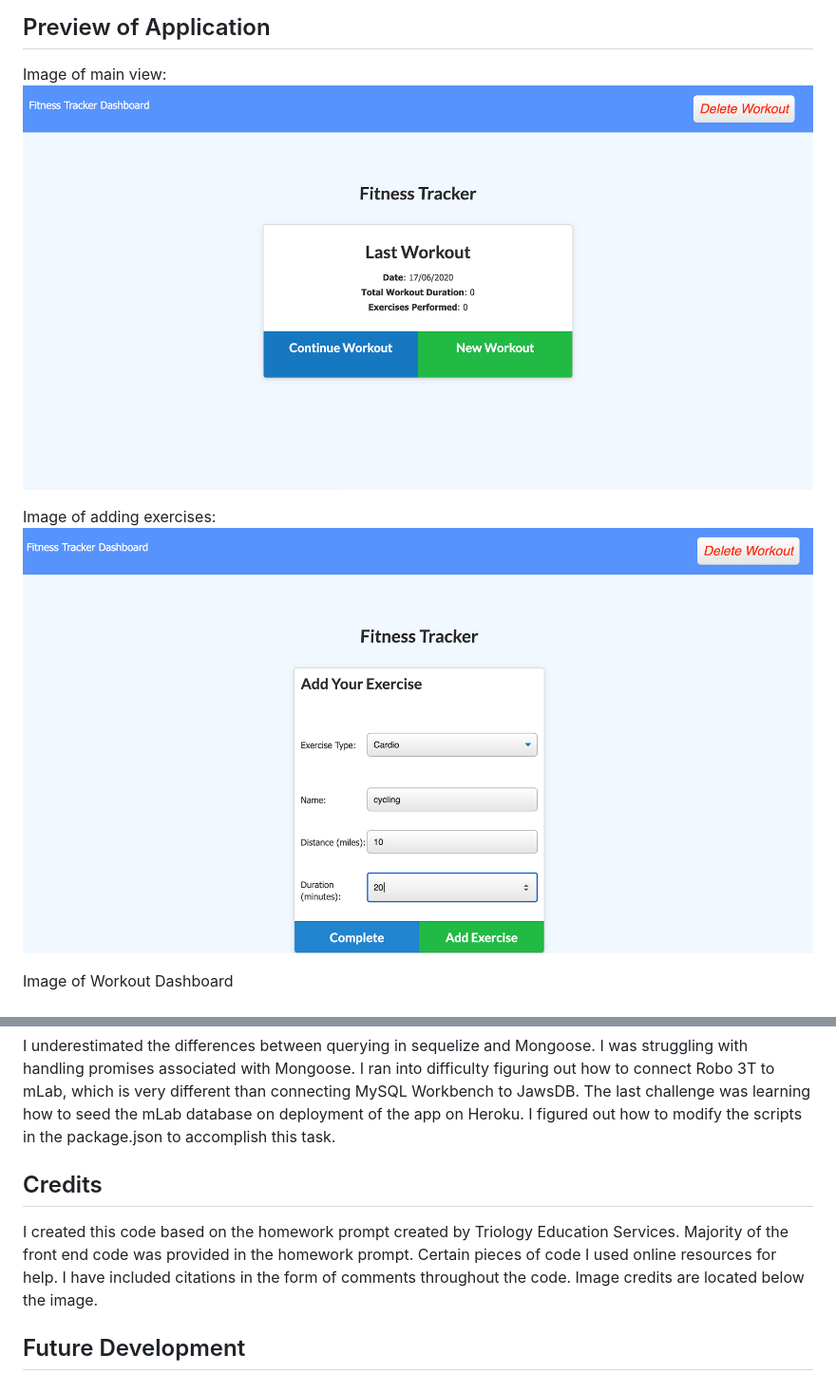
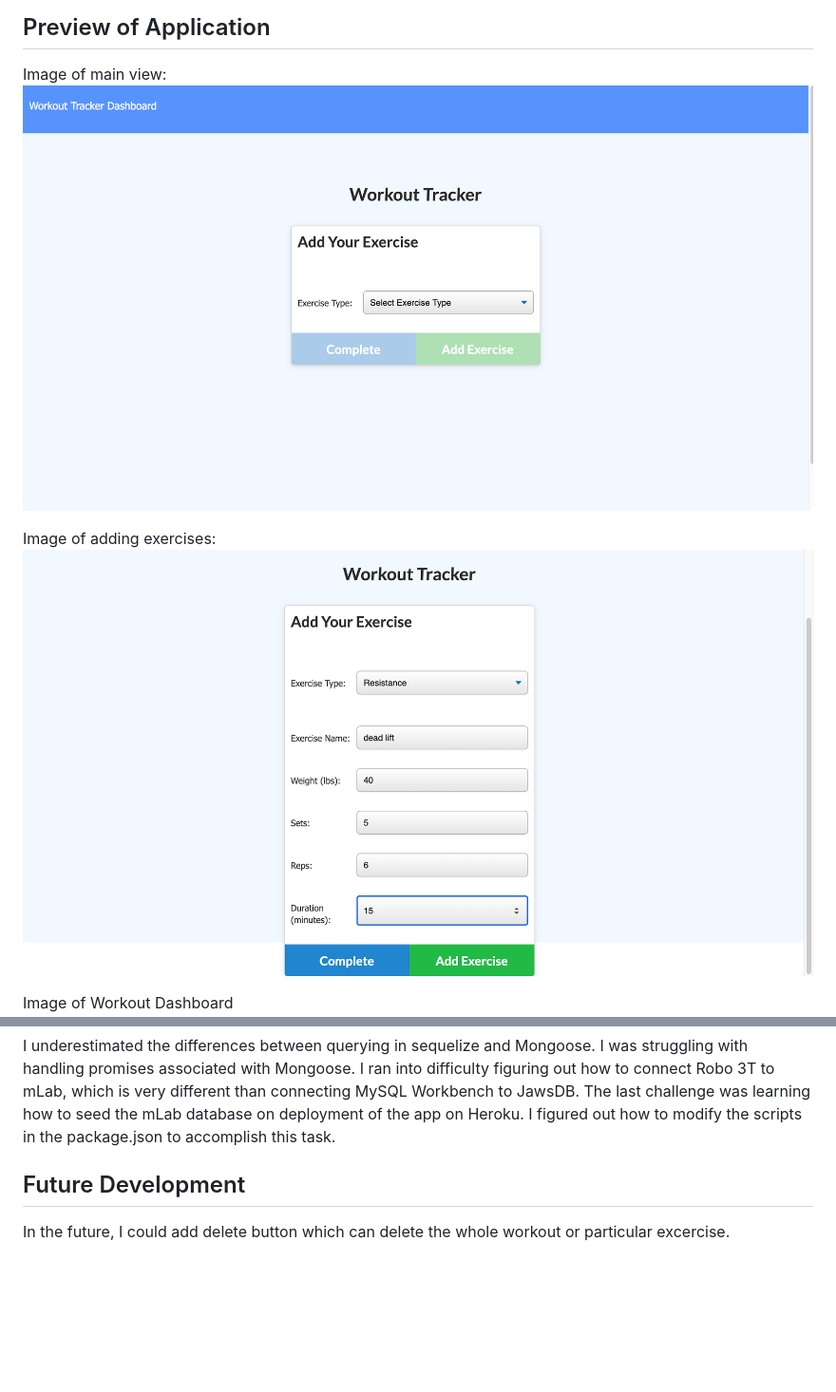
Before and after one commit to prithvipsingh/Workout-Tracker, a Markdown page: README.md, 2 parts joined by grey strips. Shown: that part at 95% size. GitHub-like rendering; pictures changed too: public/images/Addexcercise.png (added), public/images/Addexercise.png (deleted), public/images/Homeview.png; blank space fills up the shorter version.

```diff
--- a/README.md
+++ b/README.md
@@ -38,14 +38,13 @@ Image of main view:
 ![Image of user's view when you visit the site](./public/images/Homeview.png)
 
 Image of adding exercises:
-![Image of user's view when adding an exercise](./public/images/Addexercise.png)
+![Image of user's view when adding an exercise](./public/images/Addexcercise.png)
 
 Image of Workout Dashboard
 ![Image of user's view when looking at the Workout Dashboard](./public/images/Workoutdashbord.png)
 ## Challenges
 I underestimated the differences between querying in sequelize and Mongoose. I was struggling with handling promises associated with Mongoose. I ran into difficulty figuring out how to connect Robo 3T to mLab, which is very different than connecting MySQL Workbench to JawsDB. The last challenge was learning how to seed the mLab database on deployment of the app on Heroku. I figured out how to modify the scripts in the package.json to accomplish this task.
 
-## Credits
-I created this code based on the homework prompt created by Triology Education Services. Majority of the front end code was provided in the homework prompt. Certain pieces of code I used online resources for help. I have included citations in the form of comments throughout the code. Image credits are located below the image.
+## Future Development
 
-## Future Development
+ In the future, I could add delete button which can delete the whole workout or particular excercise.
```
Also changed, not shown: 3 other files.
